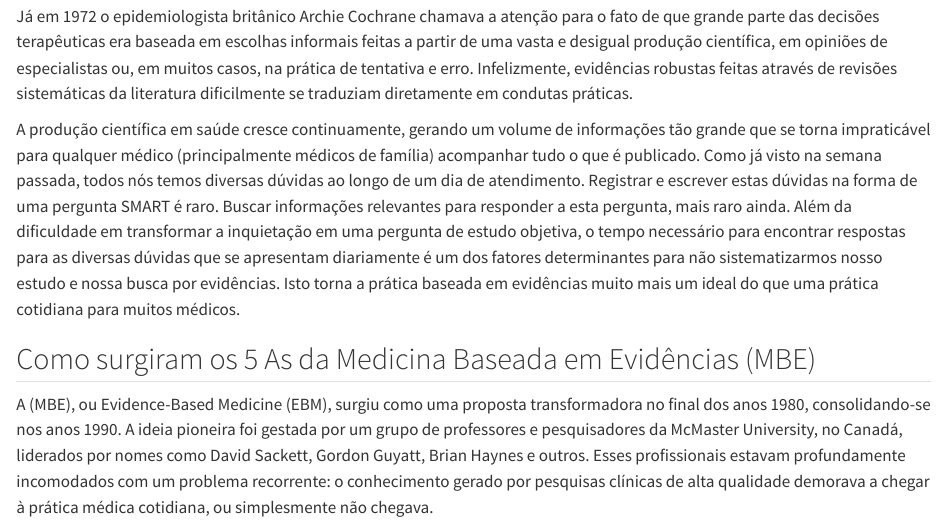
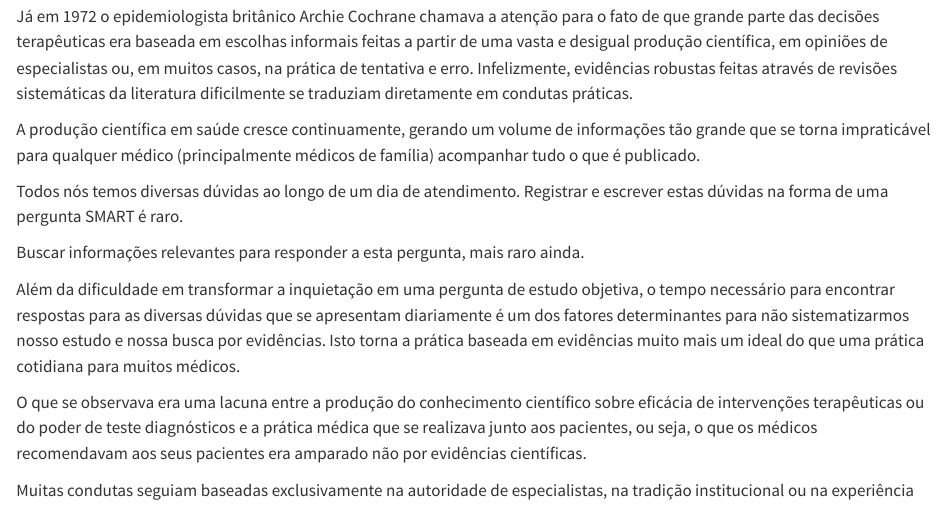
Before and after one commit to filustrias/einstein_raciocinio_2026, a Quarto document (summary.qmd): the page in a window 1100 px wide, from 6930 px down. Rendered offline with R 4.5, knitr and Pandoc in place of Quarto, with nearby package versions.

Commit message:
mais debug

```diff
--- a/summary.qmd
+++ b/summary.qmd
@@ -127,14 +130,11 @@
 Infelizmente, evidências robustas feitas através de revisões sistemáticas da literatura dificilmente se traduziam diretamente em condutas práticas.
 
 A produção científica em saúde cresce continuamente, gerando um volume de informações tão grande que se torna impraticável para qualquer médico (principalmente médicos de família) acompanhar tudo o que é publicado.
-Como já visto na semana passada, todos nós temos diversas dúvidas ao longo de um dia de atendimento.
-Registrar e escrever estas dúvidas na forma de uma pergunta SMART é raro.
+
+Todos nós temos diversas dúvidas ao longo de um dia de atendimento. Registrar e escrever estas dúvidas na forma de uma pergunta SMART é raro.
+
 Buscar informações relevantes para responder a esta pergunta, mais raro ainda.
+
 Além da dificuldade em transformar a inquietação em uma pergunta de estudo objetiva, o tempo necessário para encontrar respostas para as diversas dúvidas que se apresentam diariamente é um dos fatores determinantes para não sistematizarmos nosso estudo e nossa busca por evidências.
 Isto torna a prática baseada em evidências muito mais um ideal do que uma prática cotidiana para muitos médicos.
 
-## Como surgiram os 5 As da Medicina Baseada em Evidências (MBE)
-
-A (MBE), ou Evidence-Based Medicine (EBM), surgiu como uma proposta transformadora no final dos anos 1980, consolidando-se nos anos 1990.
-A ideia pioneira foi gestada por um grupo de professores e pesquisadores da McMaster University, no Canadá, liderados por nomes como David Sackett, Gordon Guyatt, Brian Haynes e outros.
-Esses profissionais estavam profundamente incomodados com um problema recorrente: o conhecimento gerado por pesquisas clínicas de alta qualidade demorava a chegar à prática médica cotidiana, ou simplesmente não chegava.
```
Also changed, not shown: .quarto/idx/summary.qmd.json, docs/search.json, summary.qmd (17 more changed lines), 3 other files.
